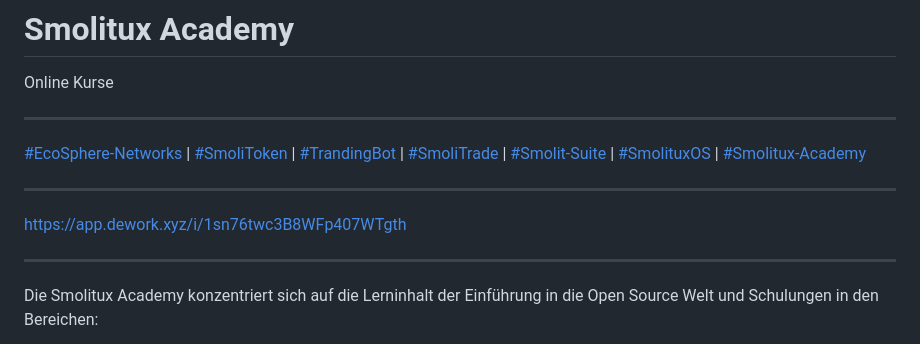
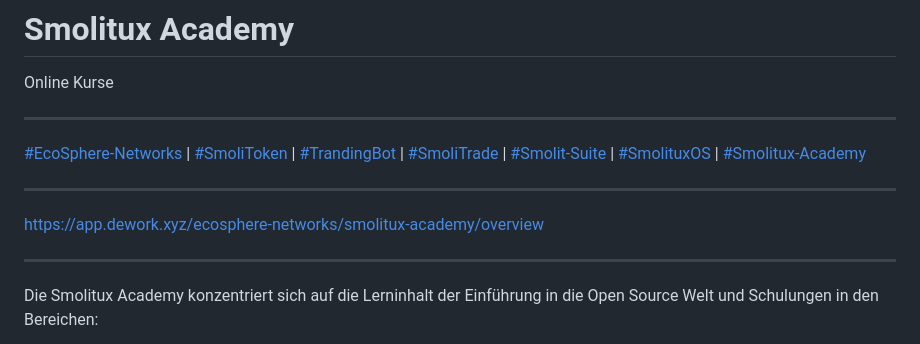
Before and after one commit to samschim/Smolitux-Academy, a Markdown page: README.md, the part around the change. GitHub-like rendering.

```diff
--- a/README.md
+++ b/README.md
@@ -5,7 +5,7 @@ ___
 
 [#EcoSphere-Networks](https://github.com/SamSchim/EcoSphere-Networks) | [#SmoliToken](https://github.com/SamSchim/SmoliToken) | [#TrandingBot](https://github.com/SamSchim/TrandingBot) | [#SmoliTrade](https://github.com/SamSchim/SmoliTrade-App) | [#Smolit-Suite](https://github.com/SamSchim/Smolitux-Suite) | [#SmolituxOS](https://github.com/SamSchim/SmolituxOS) | [#Smolitux-Academy](https://github.com/SamSchim/Smolitux-Academy)
 ___
-https://app.dework.xyz/i/1sn76twc3B8WFp407WTgth
+https://app.dework.xyz/ecosphere-networks/smolitux-academy/overview
 ___
 
 Die Smolitux Academy konzentriert sich auf die Lerninhalt der Einführung in die Open Source Welt und Schulungen in den Bereichen:
```
